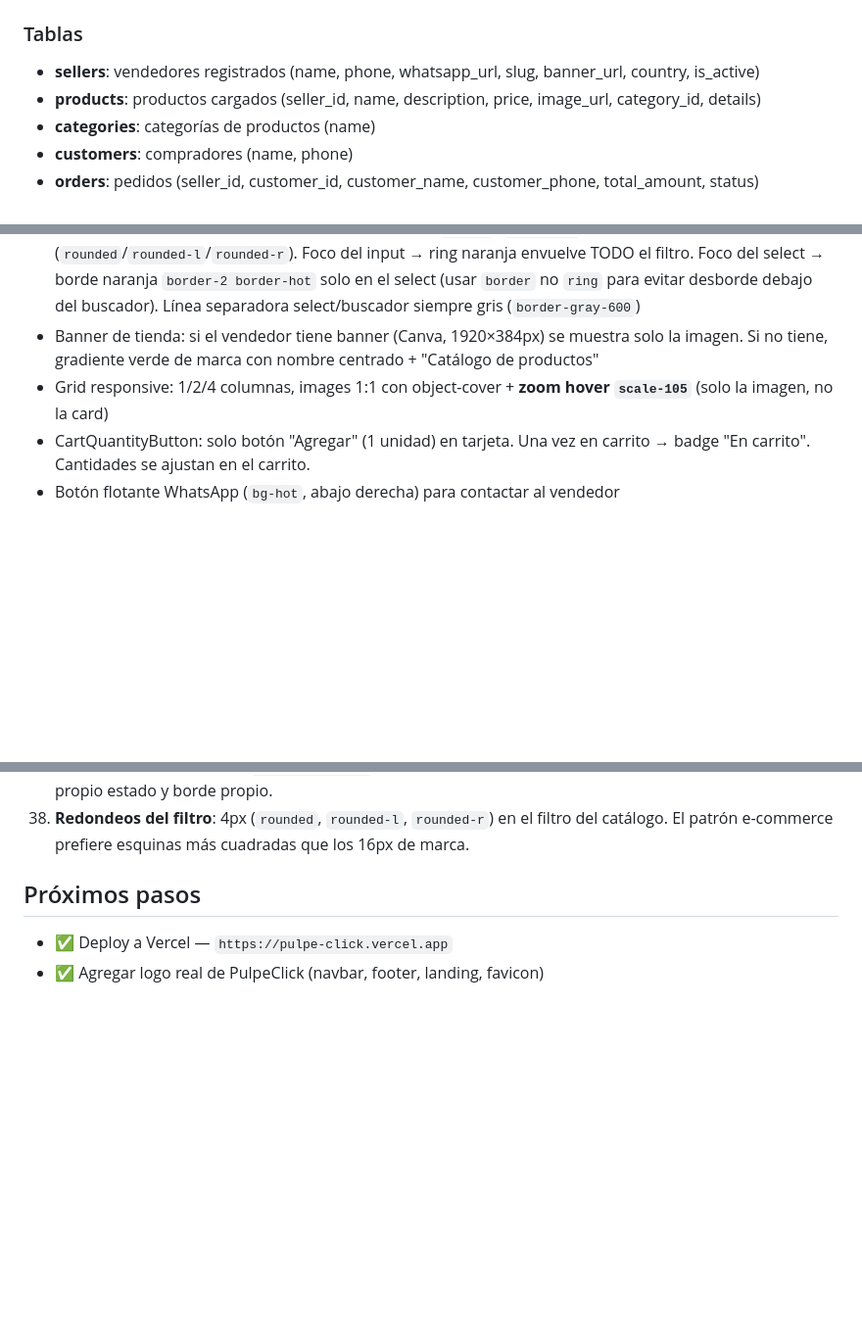
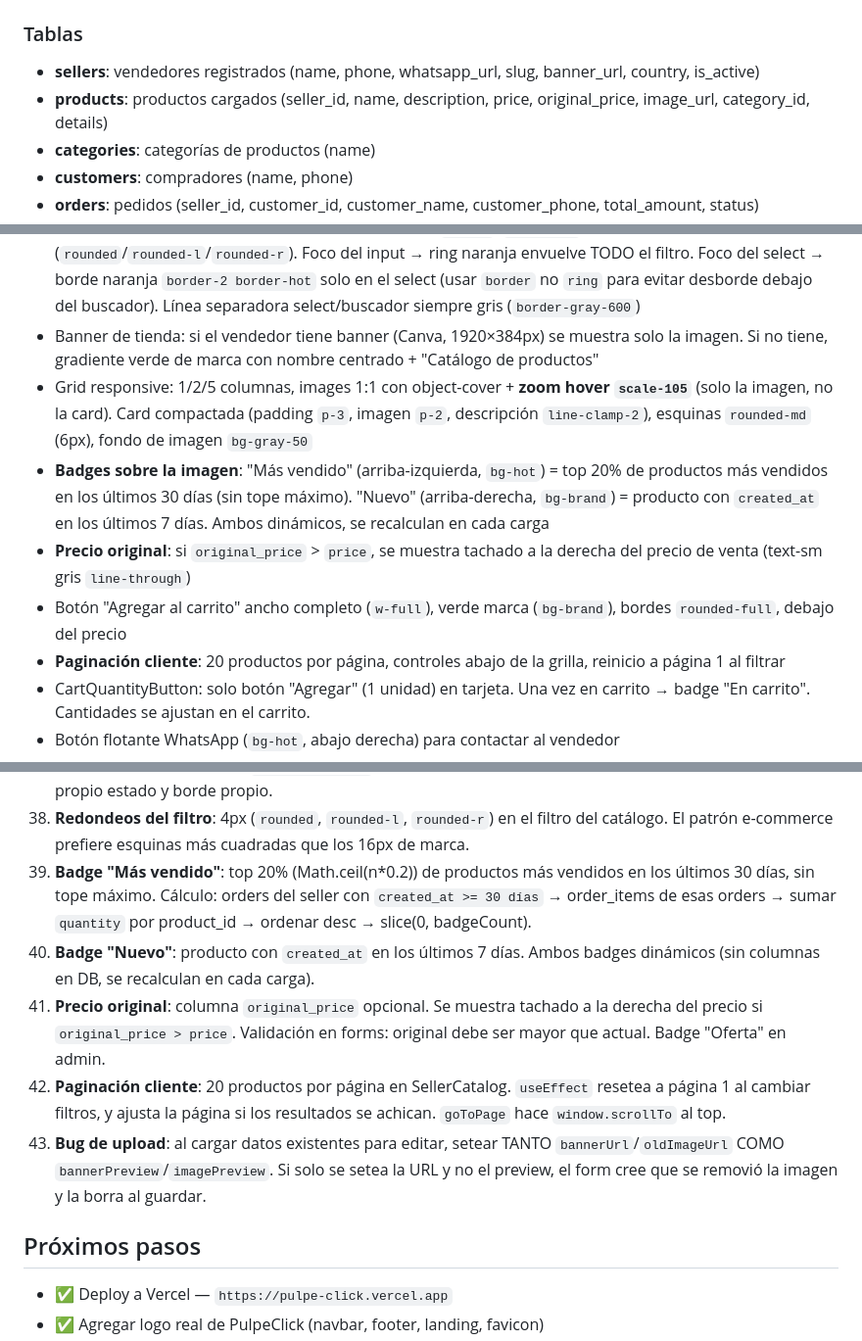
Before and after one commit to melvinvargas1608/PulpeClick, a Markdown page: context.md, 3 parts joined by grey strips. Shown at 98% size. Rendered like a GitHub page; blank space fills up the shorter version.

Commit message:
docs: actualizar context.md con badges, precio original y paginación

```diff
--- a/context.md
+++ b/context.md
@@ -83,7 +83,7 @@ Definidos en `src/styles/global.css` con `@theme` de Tailwind v4.
 ### Tablas
 
 - **sellers**: vendedores registrados (name, phone, whatsapp_url, slug, banner_url, country, is_active)
-- **products**: productos cargados (seller_id, name, description, price, image_url, category_id, details)
+- **products**: productos cargados (seller_id, name, description, price, original_price, image_url, category_id, details)
 - **categories**: categorías de productos (name)
 - **customers**: compradores (name, phone)
 - **orders**: pedidos (seller_id, customer_id, customer_name, customer_phone, total_amount, status)
@@ -146,7 +148,11 @@ Definidos en `src/styles/global.css` con `@theme` de Tailwind v4.
 - Filtros combinados: categoría + nombre. "Limpiar filtros" + contador de resultados
 - **CatalogFilters**: select categorías (`max-w-16 sm:max-w-24`, `px-1`, fondo `#D4D4D4`, texto gris oscuro) + input blanco "Buscar en el catálogo" + botón lupa naranja (`bg-hot`, `rounded-r`). Bordes redondeados 4px (`rounded`/`rounded-l`/`rounded-r`). Foco del input → ring naranja envuelve TODO el filtro. Foco del select → borde naranja `border-2 border-hot` solo en el select (usar `border` no `ring` para evitar desborde debajo del buscador). Línea separadora select/buscador siempre gris (`border-gray-600`)
 - Banner de tienda: si el vendedor tiene banner (Canva, 1920×384px) se muestra solo la imagen. Si no tiene, gradiente verde de marca con nombre centrado + "Catálogo de productos"
-- Grid responsive: 1/2/4 columnas, images 1:1 con object-cover + **zoom hover `scale-105`** (solo la imagen, no la card)
+- Grid responsive: 1/2/5 columnas, images 1:1 con object-cover + **zoom hover `scale-105`** (solo la imagen, no la card). Card compactada (padding `p-3`, imagen `p-2`, descripción `line-clamp-2`), esquinas `rounded-md` (6px), fondo de imagen `bg-gray-50`
+- **Badges sobre la imagen**: "Más vendido" (arriba-izquierda, `bg-hot`) = top 20% de productos más vendidos en los últimos 30 días (sin tope máximo). "Nuevo" (arriba-derecha, `bg-brand`) = producto con `created_at` en los últimos 7 días. Ambos dinámicos, se recalculan en cada carga
+- **Precio original**: si `original_price` > `price`, se muestra tachado a la derecha del precio de venta (text-sm gris `line-through`)
+- Botón "Agregar al carrito" ancho completo (`w-full`), verde marca (`bg-brand`), bordes `rounded-full`, debajo del precio
+- **Paginación cliente**: 20 productos por página, controles abajo de la grilla, reinicio a página 1 al filtrar
 - CartQuantityButton: solo botón "Agregar" (1 unidad) en tarjeta. Una vez en carrito → badge "En carrito". Cantidades se ajustan en el carrito.
 - Botón flotante WhatsApp (`bg-hot`, abajo derecha) para contactar al vendedor
 - Footer: "Catálogo creado con PulpeClick"
@@ -298,6 +304,11 @@ pnpm run build        # Build para producción
 36. **Ring vs border en focus**: `ring` es box-shadow que se dibuja POR FUERA del elemento y se desborda debajo de elementos adyacentes. Para resaltar un elemento pegado a otros (ej. select al lado del buscador), usar `border-2 border-hot` que se dibuja DENTRO del box.
 37. **Focus grupal**: Para que el foco del input resalte todo el grupo (select + input + botón), usar `useState` de focus en el padre y aplicar `ring-2 ring-hot` al contenedor. Para resaltar SOLO un hijo (ej. select), darle su propio estado y borde propio.
 38. **Redondeos del filtro**: 4px (`rounded`, `rounded-l`, `rounded-r`) en el filtro del catálogo. El patrón e-commerce prefiere esquinas más cuadradas que los 16px de marca.
+39. **Badge "Más vendido"**: top 20% (Math.ceil(n*0.2)) de productos más vendidos en los últimos 30 días, sin tope máximo. Cálculo: orders del seller con `created_at >= 30 días` → order_items de esas orders → sumar `quantity` por product_id → ordenar desc → slice(0, badgeCount).
+40. **Badge "Nuevo"**: producto con `created_at` en los últimos 7 días. Ambos badges dinámicos (sin columnas en DB, se recalculan en cada carga).
+41. **Precio original**: columna `original_price` opcional. Se muestra tachado a la derecha del precio si `original_price > price`. Validación en forms: original debe ser mayor que actual. Badge "Oferta" en admin.
+42. **Paginación cliente**: 20 productos por página en SellerCatalog. `useEffect` resetea a página 1 al cambiar filtros, y ajusta la página si los resultados se achican. `goToPage` hace `window.scrollTo` al top.
+43. **Bug de upload**: al cargar datos existentes para editar, setear TANTO `bannerUrl`/`oldImageUrl` COMO `bannerPreview`/`imagePreview`. Si solo se setea la URL y no el preview, el form cree que se removió la imagen y la borra al guardar.
 
 ## Próximos pasos
 
```
Also changed, not shown: other parts of context.md (+2 -0 lines).
